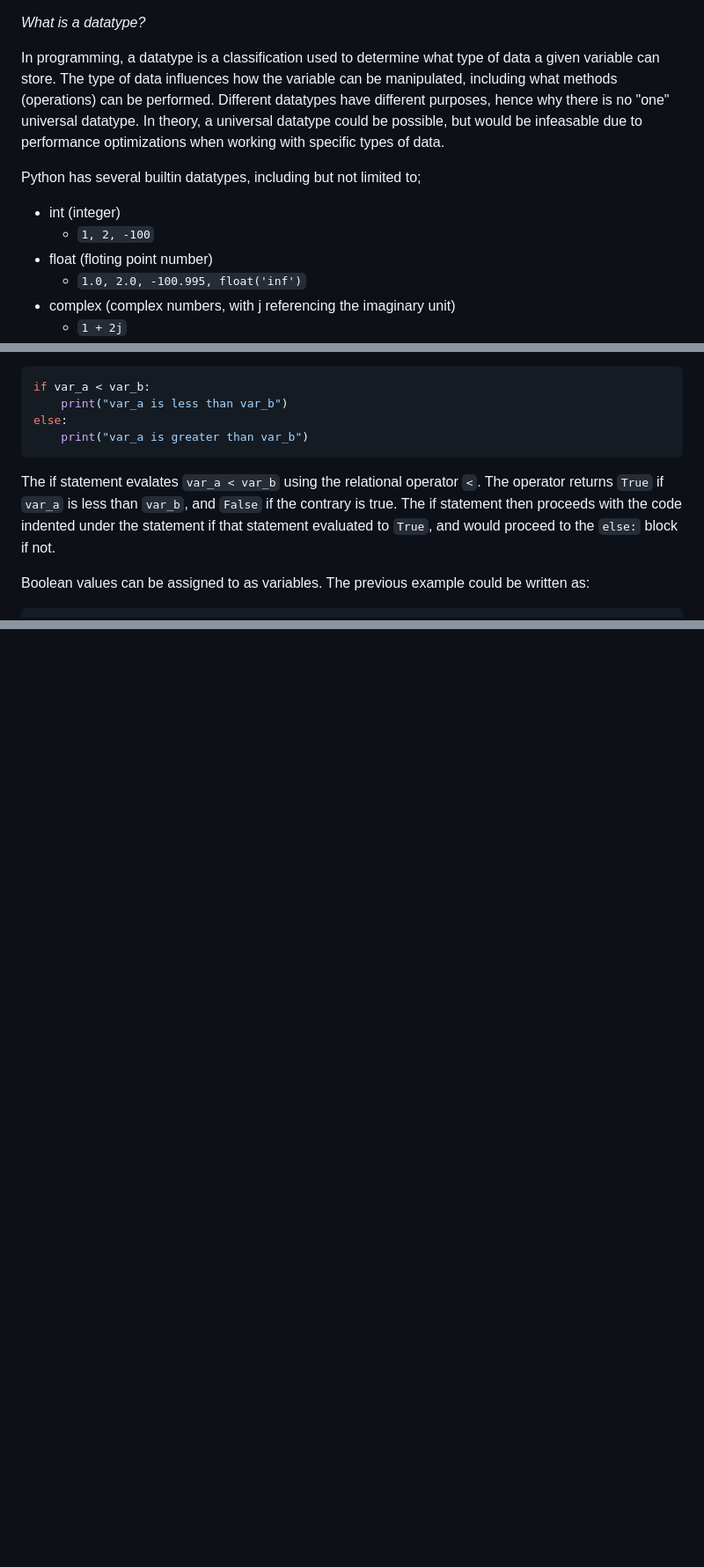
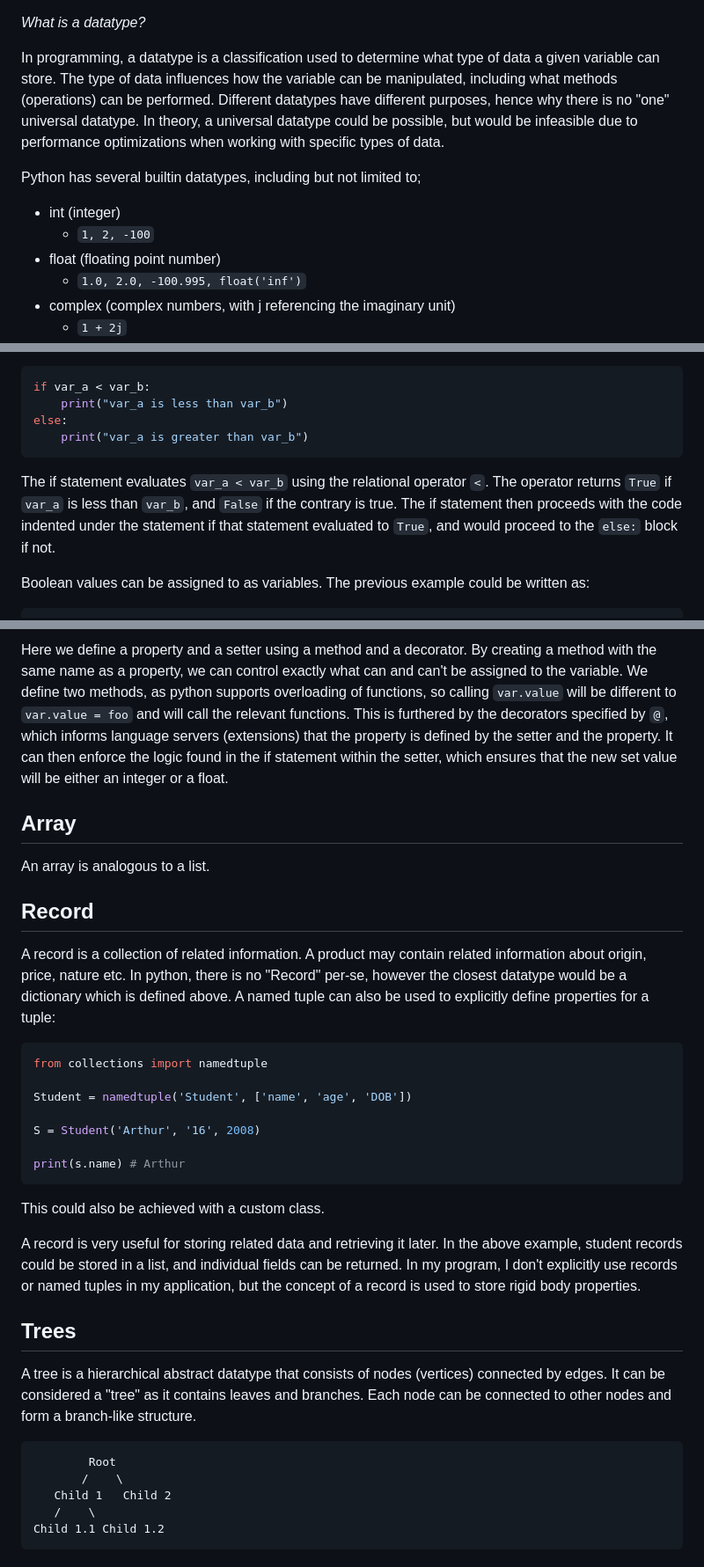
Before and after one commit to sub-arctic/software-task-1, a Markdown page: docs/datatypes.md, 3 parts joined by grey strips. Shown: that part at 88% size. Drawn GitHub-style; blank space fills up the shorter version.

````diff
--- a/docs/datatypes.md
+++ b/docs/datatypes.md
@@ -1,11 +1,11 @@
 *What is a datatype?*
 
-In programming, a datatype is a classification used to determine what type of data a given variable can store. The type of data influences how the variable can be manipulated, including what methods (operations) can be performed. Different datatypes have different purposes, hence why there is no "one" universal datatype. In theory, a universal datatype could be possible, but would be infeasable due to performance optimizations when working with specific types of data.
+In programming, a datatype is a classification used to determine what type of data a given variable can store. The type of data influences how the variable can be manipulated, including what methods (operations) can be performed. Different datatypes have different purposes, hence why there is no "one" universal datatype. In theory, a universal datatype could be possible, but would be infeasible due to performance optimizations when working with specific types of data.
 
 Python has several builtin datatypes, including but not limited to;
 - int (integer)
     - `1, 2, -100`
-- float (floting point number)
+- float (floating point number)
     - `1.0, 2.0, -100.995, float('inf')`
 - complex (complex numbers, with j referencing the imaginary unit)
     - `1 + 2j`
@@ -31,7 +31,7 @@ else:
     print("var_a is greater than var_b")
 ```
 
-The if statement evalates `var_a < var_b` using the relational operator `<`. The operator returns `True` if `var_a` is less than `var_b`, and `False` if the contrary is true. The if statement then proceeds with the code indented under the statement if that statement evaluated to `True`, and would proceed to the `else:` block if not.
+The if statement evaluates `var_a < var_b` using the relational operator `<`. The operator returns `True` if `var_a` is less than `var_b`, and `False` if the contrary is true. The if statement then proceeds with the code indented under the statement if that statement evaluated to `True`, and would proceed to the `else:` block if not.
 
 Boolean values can be assigned to as variables. The previous example could be written as:
 
@@ -291,0 +349,31 @@ As is probably obvious, custom datatypes are crucial to my code, but not absolut
+Here we define a property and a setter using a method and a decorator. By creating a method with the same name as a property, we can control exactly what can and can't be assigned to the variable. We define two methods, as python supports overloading of functions, so calling `var.value` will be different to `var.value = foo` and will call the relevant functions. This is furthered by the decorators specified by `@`, which informs language servers (extensions) that the property is defined by the setter and the property. It can then enforce the logic found in the if statement within the setter, which ensures that the new set value will be either an integer or a float.
+
+## Array
+An array is analogous to a list.
+
+## Record
+A record is a collection of related information. A product may contain related information about origin, price, nature etc. In python, there is no "Record" per-se, however the closest datatype would be a dictionary which is defined above. A named tuple can also be used to explicitly define properties for a tuple:
+
+```python
+from collections import namedtuple
+
+Student = namedtuple('Student', ['name', 'age', 'DOB'])
+
+S = Student('Arthur', '16', 2008)
+
+print(s.name) # Arthur
+```
+
+This could also be achieved with a custom class.
+
+A record is very useful for storing related data and retrieving it later. In the above example, student records could be stored in a list, and individual fields can be returned. In my program, I don't explicitly use records or named tuples in my application, but the concept of a record is used to store rigid body properties.
+
+## Trees
+A tree is a hierarchical abstract datatype that consists of nodes (vertices) connected by edges. It can be considered a "tree" as it contains leaves and branches. Each node can be connected to other nodes and form a branch-like structure.
+```
+        Root
+       /    \
+   Child 1   Child 2
+   /    \
+Child 1.1 Child 1.2
+```
````
Also changed, not shown: other parts of docs/datatypes.md (+59 -2 lines), docs/debug.md (+8 -8 lines).
